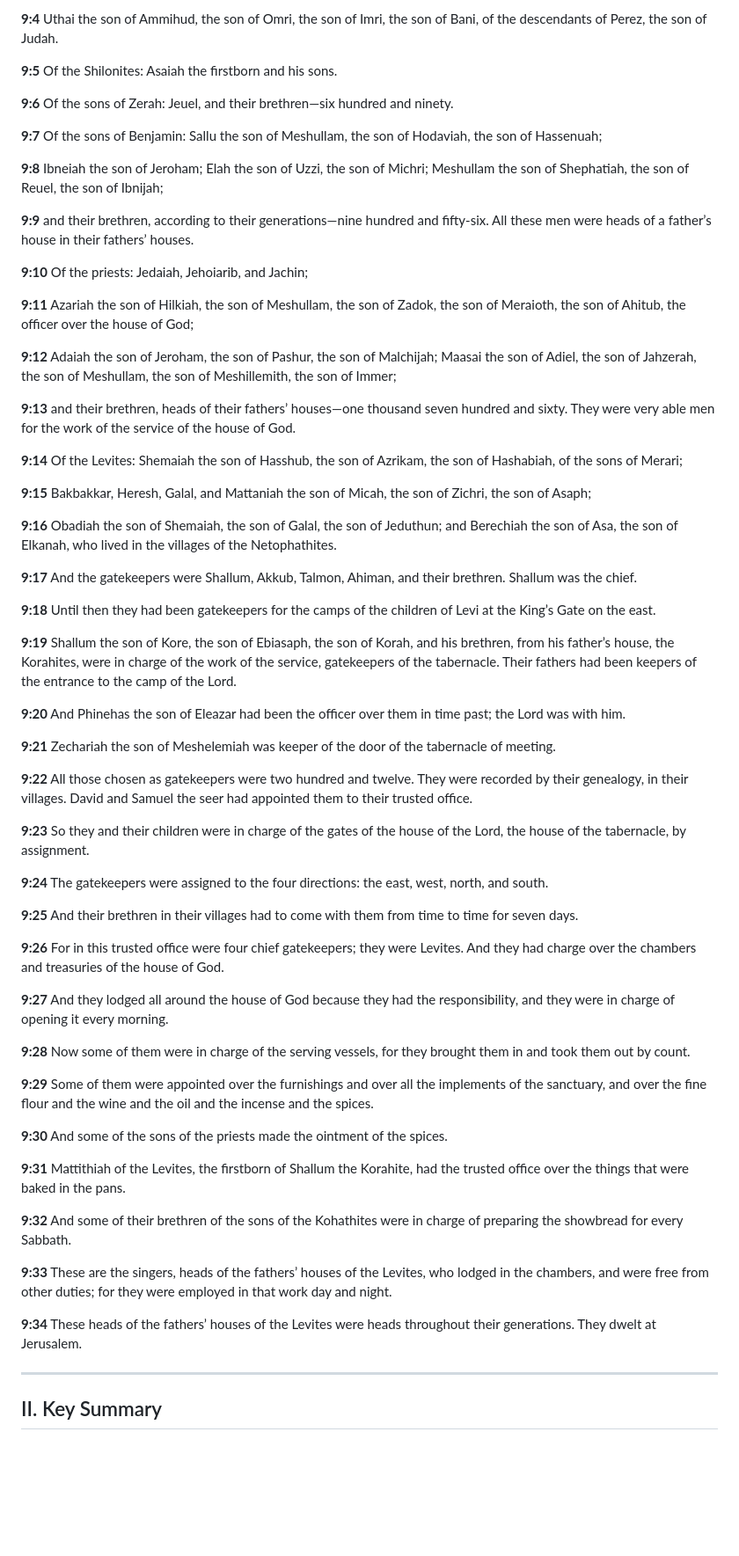
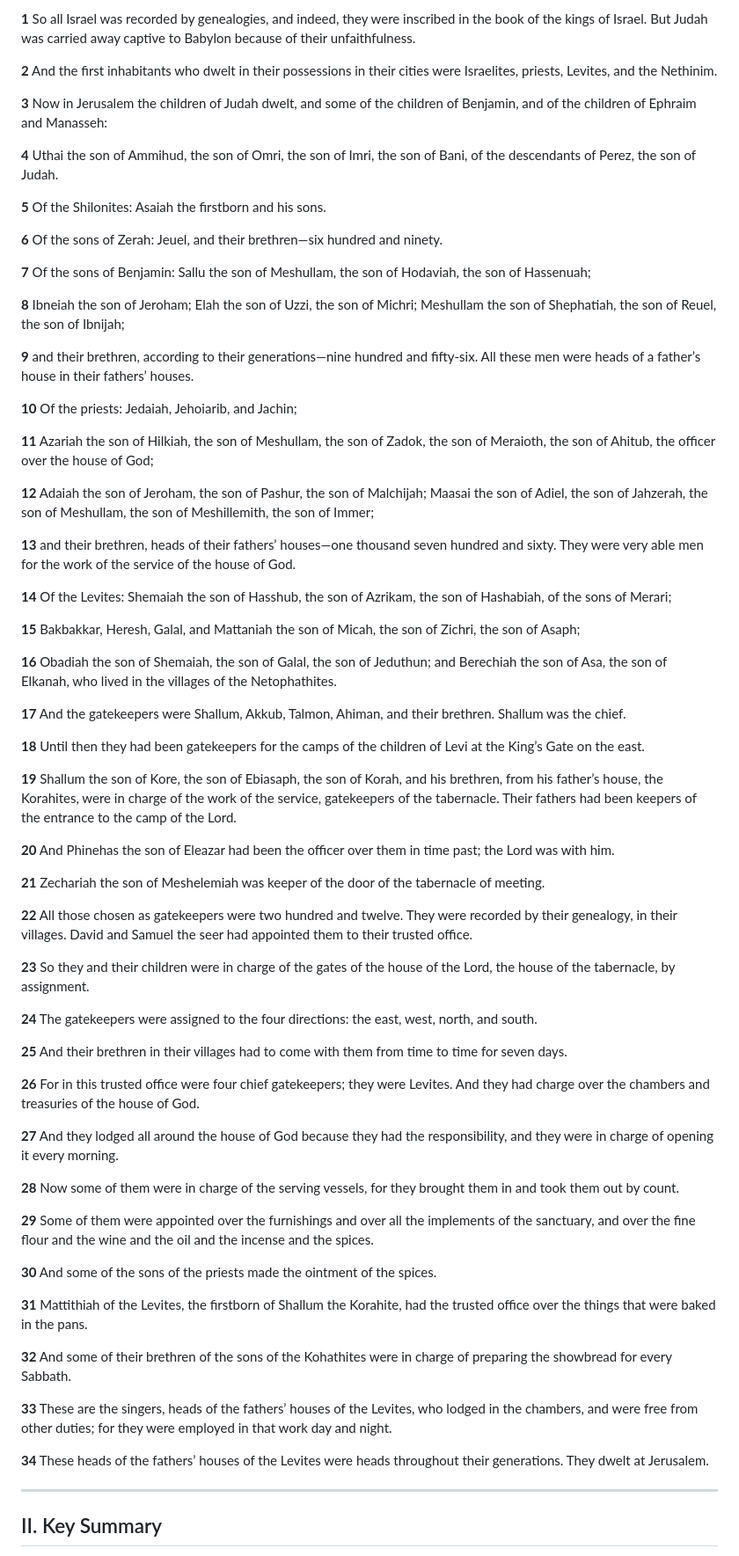
Before and after one commit to b11031371/my_bible_notes, a Markdown page: 2026-09-15/note_en.md, the part around one of its changes. Shown at 88% size. Drawn GitHub-style; blank space fills up the shorter version.

```diff
--- a/2026-09-15/note_en.md
+++ b/2026-09-15/note_en.md
@@ -176,65 +175,71 @@
 
-**9:4** Uthai the son of Ammihud, the son of Omri, the son of Imri, the son of Bani, of the descendants of Perez, the son of Judah.
+**1** So all Israel was recorded by genealogies, and indeed, they were inscribed in the book of the kings of Israel. But Judah was carried away captive to Babylon because of their unfaithfulness.
 
-**9:5** Of the Shilonites: Asaiah the firstborn and his sons.
+**2** And the first inhabitants who dwelt in their possessions in their cities were Israelites, priests, Levites, and the Nethinim.
 
-**9:6** Of the sons of Zerah: Jeuel, and their brethren—six hundred and ninety.
+**3** Now in Jerusalem the children of Judah dwelt, and some of the children of Benjamin, and of the children of Ephraim and Manasseh:
 
-**9:7** Of the sons of Benjamin: Sallu the son of Meshullam, the son of Hodaviah, the son of Hassenuah;
+**4** Uthai the son of Ammihud, the son of Omri, the son of Imri, the son of Bani, of the descendants of Perez, the son of Judah.
 
-**9:8** Ibneiah the son of Jeroham; Elah the son of Uzzi, the son of Michri; Meshullam the son of Shephatiah, the son of Reuel, the son of Ibnijah;
+**5** Of the Shilonites: Asaiah the firstborn and his sons.
 
-**9:9** and their brethren, according to their generations—nine hundred and fifty-six. All these men were heads of a father’s house in their fathers’ houses.
+**6** Of the sons of Zerah: Jeuel, and their brethren—six hundred and ninety.
 
-**9:10** Of the priests: Jedaiah, Jehoiarib, and Jachin;
+**7** Of the sons of Benjamin: Sallu the son of Meshullam, the son of Hodaviah, the son of Hassenuah;
 
-**9:11** Azariah the son of Hilkiah, the son of Meshullam, the son of Zadok, the son of Meraioth, the son of Ahitub, the officer over the house of God;
+**8** Ibneiah the son of Jeroham; Elah the son of Uzzi, the son of Michri; Meshullam the son of Shephatiah, the son of Reuel, the son of Ibnijah;
 
-**9:12** Adaiah the son of Jeroham, the son of Pashur, the son of Malchijah; Maasai the son of Adiel, the son of Jahzerah, the son of Meshullam, the son of Meshillemith, the son of Immer;
+**9** and their brethren, according to their generations—nine hundred and fifty-six. All these men were heads of a father’s house in their fathers’ houses.
 
-**9:13** and their brethren, heads of their fathers’ houses—one thousand seven hundred and sixty. They were very able men for the work of the service of the house of God.
+**10** Of the priests: Jedaiah, Jehoiarib, and Jachin;
 
-**9:14** Of the Levites: Shemaiah the son of Hasshub, the son of Azrikam, the son of Hashabiah, of the sons of Merari;
+**11** Azariah the son of Hilkiah, the son of Meshullam, the son of Zadok, the son of Meraioth, the son of Ahitub, the officer over the house of God;
 
-**9:15** Bakbakkar, Heresh, Galal, and Mattaniah the son of Micah, the son of Zichri, the son of Asaph;
+**12** Adaiah the son of Jeroham, the son of Pashur, the son of Malchijah; Maasai the son of Adiel, the son of Jahzerah, the son of Meshullam, the son of Meshillemith, the son of Immer;
 
-**9:16** Obadiah the son of Shemaiah, the son of Galal, the son of Jeduthun; and Berechiah the son of Asa, the son of Elkanah, who lived in the villages of the Netophathites.
+**13** and their brethren, heads of their fathers’ houses—one thousand seven hundred and sixty. They were very able men for the work of the service of the house of God.
 
-**9:17** And the gatekeepers were Shallum, Akkub, Talmon, Ahiman, and their brethren. Shallum was the chief.
+**14** Of the Levites: Shemaiah the son of Hasshub, the son of Azrikam, the son of Hashabiah, of the sons of Merari;
 
-**9:18** Until then they had been gatekeepers for the camps of the children of Levi at the King’s Gate on the east.
+**15** Bakbakkar, Heresh, Galal, and Mattaniah the son of Micah, the son of Zichri, the son of Asaph;
 
-**9:19** Shallum the son of Kore, the son of Ebiasaph, the son of Korah, and his brethren, from his father’s house, the Korahites, were in charge of the work of the service, gatekeepers of the tabernacle. Their fathers had been keepers of the entrance to the camp of the Lord.
+**16** Obadiah the son of Shemaiah, the son of Galal, the son of Jeduthun; and Berechiah the son of Asa, the son of Elkanah, who lived in the villages of the Netophathites.
 
-**9:20** And Phinehas the son of Eleazar had been the officer over them in time past; the Lord was with him.
+**17** And the gatekeepers were Shallum, Akkub, Talmon, Ahiman, and their brethren. Shallum was the chief.
 
-**9:21** Zechariah the son of Meshelemiah was keeper of the door of the tabernacle of meeting.
+**18** Until then they had been gatekeepers for the camps of the children of Levi at the King’s Gate on the east.
 
-**9:22** All those chosen as gatekeepers were two hundred and twelve. They were recorded by their genealogy, in their villages. David and Samuel the seer had appointed them to their trusted office.
+**19** Shallum the son of Kore, the son of Ebiasaph, the son of Korah, and his brethren, from his father’s house, the Korahites, were in charge of the work of the service, gatekeepers of the tabernacle. Their fathers had been keepers of the entrance to the camp of the Lord.
 
-**9:23** So they and their children were in charge of the gates of the house of the Lord, the house of the tabernacle, by assignment.
+**20** And Phinehas the son of Eleazar had been the officer over them in time past; the Lord was with him.
 
-**9:24** The gatekeepers were assigned to the four directions: the east, west, north, and south.
+**21** Zechariah the son of Meshelemiah was keeper of the door of the tabernacle of meeting.
 
-**9:25** And their brethren in their villages had to come with them from time to time for seven days.
+**22** All those chosen as gatekeepers were two hundred and twelve. They were recorded by their genealogy, in their villages. David and Samuel the seer had appointed them to their trusted office.
 
-**9:26** For in this trusted office were four chief gatekeepers; they were Levites. And they had charge over the chambers and treasuries of the house of God.
+**23** So they and their children were in charge of the gates of the house of the Lord, the house of the tabernacle, by assignment.
 
-**9:27** And they lodged all around the house of God because they had the responsibility, and they were in charge of opening it every morning.
+**24** The gatekeepers were assigned to the four directions: the east, west, north, and south.
 
-**9:28** Now some of them were in charge of the serving vessels, for they brought them in and took them out by count.
+**25** And their brethren in their villages had to come with them from time to time for seven days.
 
-**9:29** Some of them were appointed over the furnishings and over all the implements of the sanctuary, and over the fine flour and the wine and the oil and the incense and the spices.
+**26** For in this trusted office were four chief gatekeepers; they were Levites. And they had charge over the chambers and treasuries of the house of God.
 
-**9:30** And some of the sons of the priests made the ointment of the spices.
+**27** And they lodged all around the house of God because they had the responsibility, and they were in charge of opening it every morning.
 
-**9:31** Mattithiah of the Levites, the firstborn of Shallum the Korahite, had the trusted office over the things that were baked in the pans.
+**28** Now some of them were in charge of the serving vessels, for they brought them in and took them out by count.
 
-**9:32** And some of their brethren of the sons of the Kohathites were in charge of preparing the showbread for every Sabbath.
+**29** Some of them were appointed over the furnishings and over all the implements of the sanctuary, and over the fine flour and the wine and the oil and the incense and the spices.
 
-**9:33** These are the singers, heads of the fathers’ houses of the Levites, who lodged in the chambers, and were free from other duties; for they were employed in that work day and night.
+**30** And some of the sons of the priests made the ointment of the spices.
 
-**9:34** These heads of the fathers’ houses of the Levites were heads throughout their generations. They dwelt at Jerusalem.
+**31** Mattithiah of the Levites, the firstborn of Shallum the Korahite, had the trusted office over the things that were baked in the pans.
+
+**32** And some of their brethren of the sons of the Kohathites were in charge of preparing the showbread for every Sabbath.
+
+**33** These are the singers, heads of the fathers’ houses of the Levites, who lodged in the chambers, and were free from other duties; for they were employed in that work day and night.
+
+**34** These heads of the fathers’ houses of the Levites were heads throughout their generations. They dwelt at Jerusalem.
 
 ---
 
```
Also changed, not shown: other parts of 2026-09-15/note_en.md (+97 -98 lines).
